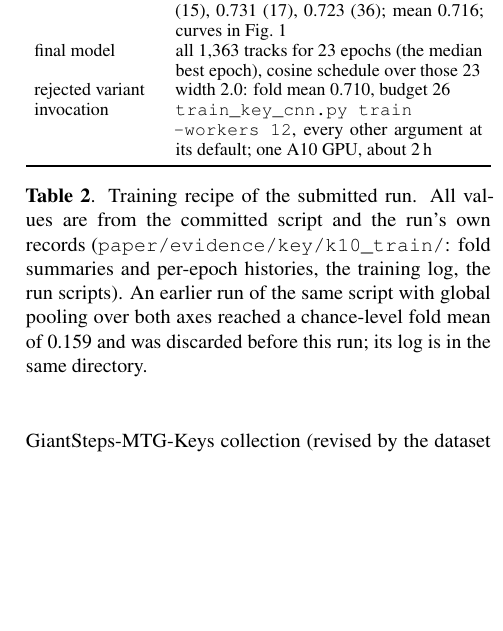
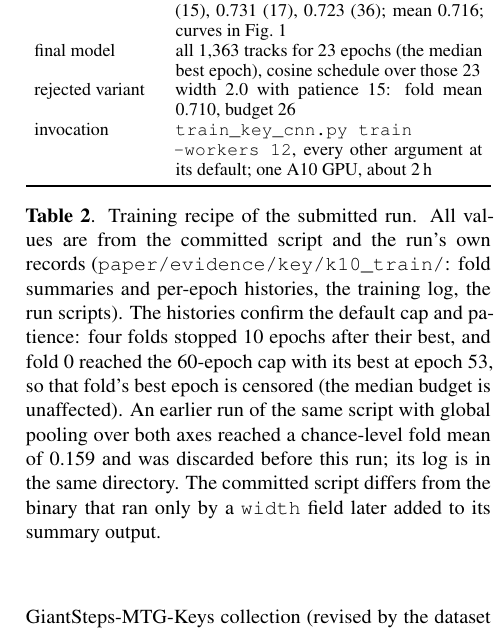
Before and after one commit to jhurliman/jams, a LaTeX paper (eval/mirex2026_key/abstract/main.tex): part of one column of page 2 of 4, cut so that both start at the same text, the shorter picture padded with empty space. Compiled offline with pdfLaTeX.

Commit message:
mirex abstract: note the censored fold-0 best epoch, behavioural confirmation of the default cap/patience, and the width-2.0 variant's patience

```diff
--- a/eval/mirex2026_key/abstract/main.tex
+++ b/eval/mirex2026_key/abstract/main.tex
@@ -118,15 +118,20 @@ selection metric & symmetric-fifth weighted score on the held-out fold, full unc
 budget / stopping & at most 60 epochs; stop 10 epochs after the fold's best \\
 fold results & 0.734 (best epoch 53), 0.699 (23), 0.696 (15), 0.731 (17), 0.723 (36); mean 0.716; curves in Fig.~\ref{fig:folds} \\
 final model & all 1{,}363 tracks for 23 epochs (the median best epoch), cosine schedule over those 23 \\
-rejected variant & width 2.0: fold mean 0.710, budget 26 \\
+rejected variant & width 2.0 with patience 15: fold mean 0.710, budget 26 \\
 invocation & \texttt{train\_key\_cnn.py train --workers 12}, every other argument at its default; one A10 GPU, about 2\,h \\
 \bottomrule
 \end{tabular}
 \caption{Training recipe of the submitted run. All values are from the committed script and
 the run's own records (\texttt{paper/evidence/key/k10\_train/}: fold summaries and
-per-epoch histories, the training log, the run scripts). An earlier run of the same
-script with global pooling over both axes reached a chance-level fold mean of 0.159 and
-was discarded before this run; its log is in the same directory.}
+per-epoch histories, the training log, the run scripts). The histories confirm the
+default cap and patience: four folds stopped 10 epochs after their best, and fold 0
+reached the 60-epoch cap with its best at epoch 53, so that fold's best epoch is
+censored (the median budget is unaffected). An earlier run of the same script with
+global pooling over both axes reached a chance-level fold mean of 0.159 and was
+discarded before this run; its log is in the same directory. The committed script
+differs from the binary that ran only by a \texttt{width} field later added to its
+summary output.}
 \label{tab:train}
 \end{table}
 
```
Also changed, not shown: eval/mirex2026_key/README.md, eval/mirex2026_key/abstract/main.pdf.
